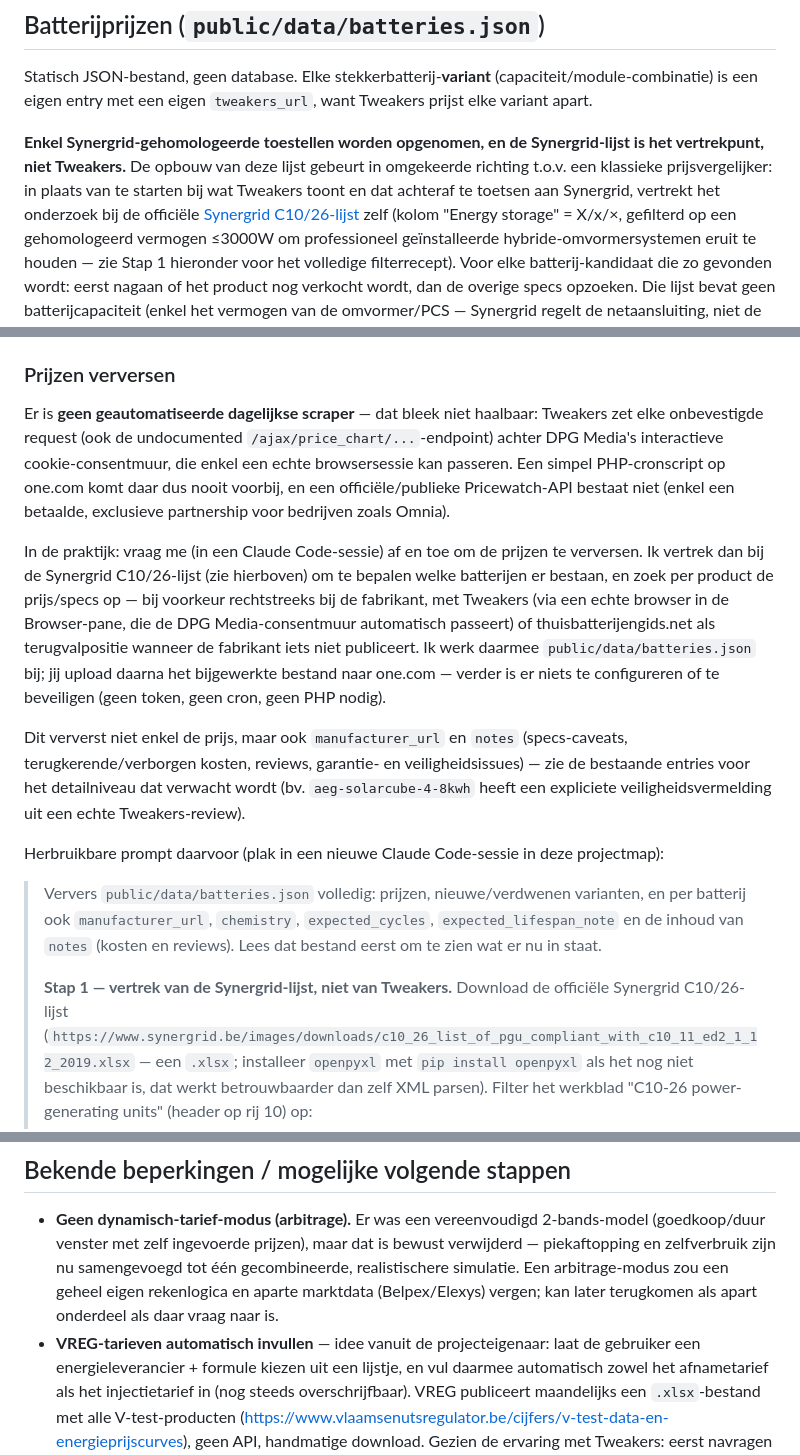
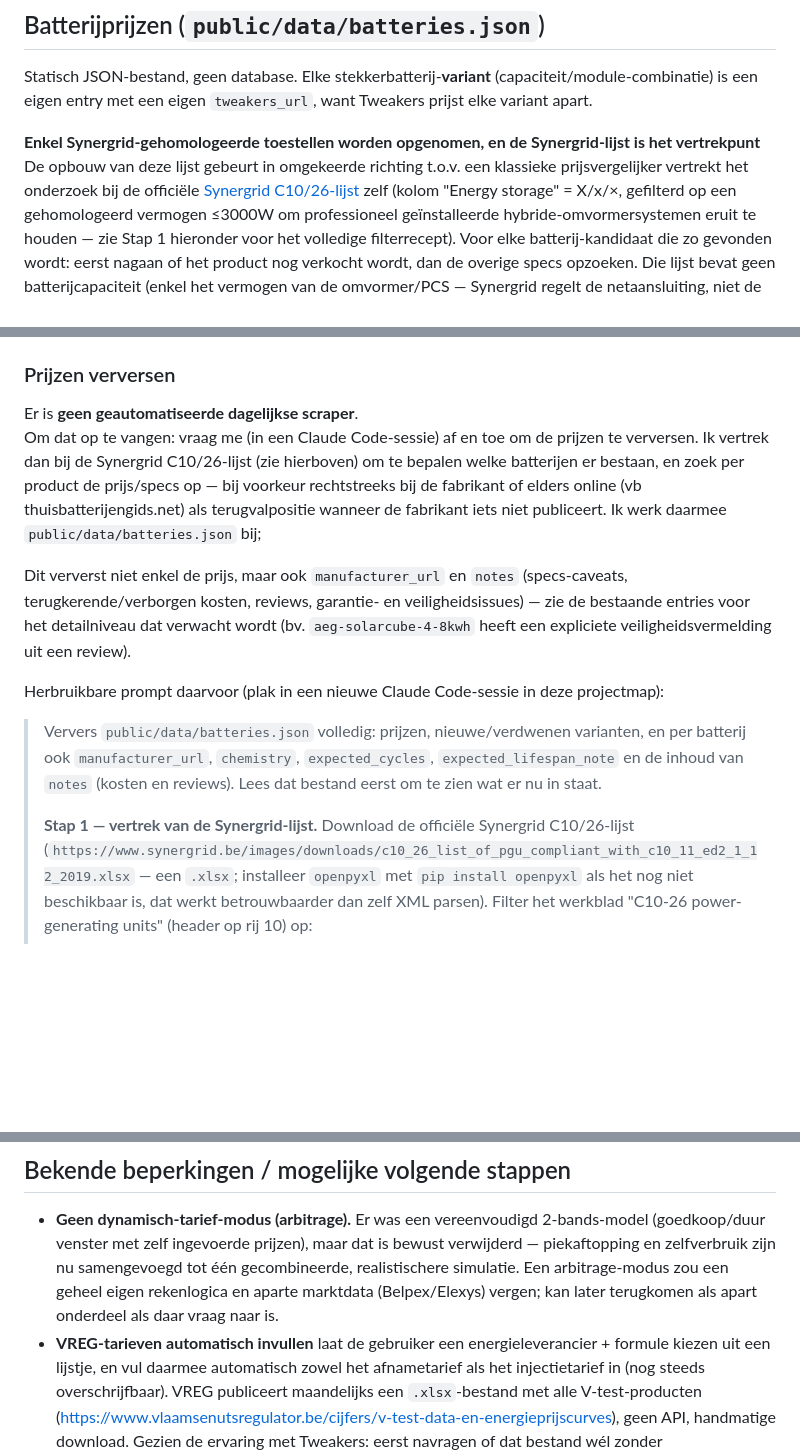
Before and after one commit to be-puzzle-it/batterij-baten, a Markdown page: README.md, 3 parts joined by grey strips. Rendered like a GitHub page; blank space fills up the shorter version.

```diff
--- a/README.md
+++ b/README.md
@@ -85,10 +85,8 @@ Statisch JSON-bestand, geen database. Elke stekkerbatterij-**variant**
 `tweakers_url`, want Tweakers prijst elke variant apart.
 
 **Enkel Synergrid-gehomologeerde toestellen worden opgenomen, en de
-Synergrid-lijst is het vertrekpunt, niet Tweakers.** De opbouw van deze
-lijst gebeurt in omgekeerde richting t.o.v. een klassieke prijsvergelijker:
-in plaats van te starten bij wat Tweakers toont en dat achteraf te toetsen
-aan Synergrid, vertrekt het onderzoek bij de officiële
+Synergrid-lijst is het vertrekpunt** De opbouw van deze
+lijst gebeurt in omgekeerde richting t.o.v. een klassieke prijsvergelijker vertrekt het onderzoek bij de officiële
 [Synergrid C10/26-lijst](https://www.synergrid.be/images/downloads/c10_26_list_of_pgu_compliant_with_c10_11_ed2_1_12_2019.xlsx)
 zelf (kolom "Energy storage" = X/x/×, gefilterd op een gehomologeerd
 vermogen ≤3000W om professioneel geïnstalleerde hybride-omvormersystemen
@@ -117,30 +115,19 @@ in een tabelletje boven `notes`, samen met `warranty_years`.
 
 ### Prijzen verversen
 
-Er is **geen geautomatiseerde dagelijkse scraper** — dat bleek niet haalbaar:
-Tweakers zet elke onbevestigde request (ook de undocumented
-`/ajax/price_chart/...`-endpoint) achter DPG Media's interactieve
-cookie-consentmuur, die enkel een echte browsersessie kan passeren. Een
-simpel PHP-cronscript op one.com komt daar dus nooit voorbij, en een
-officiële/publieke Pricewatch-API bestaat niet (enkel een betaalde,
-exclusieve partnership voor bedrijven zoals Omnia).
-
-In de praktijk: vraag me (in een Claude Code-sessie) af en toe om de
+Er is **geen geautomatiseerde dagelijkse scraper**.
+Om dat op te vangen: vraag me (in een Claude Code-sessie) af en toe om de
 prijzen te verversen. Ik vertrek dan bij de Synergrid C10/26-lijst (zie
 hierboven) om te bepalen welke batterijen er bestaan, en zoek per product
-de prijs/specs op — bij voorkeur rechtstreeks bij de fabrikant, met
-Tweakers (via een echte browser in de Browser-pane, die de DPG
-Media-consentmuur automatisch passeert) of thuisbatterijengids.net als
+de prijs/specs op — bij voorkeur rechtstreeks bij de fabrikant of elders online (vb thuisbatterijengids.net) als
 terugvalpositie wanneer de fabrikant iets niet publiceert. Ik werk daarmee
-`public/data/batteries.json` bij; jij upload daarna het bijgewerkte bestand
-naar one.com — verder is er niets te configureren of te beveiligen (geen
-token, geen cron, geen PHP nodig).
+`public/data/batteries.json` bij;
 
 Dit ververst niet enkel de prijs, maar ook `manufacturer_url` en `notes`
 (specs-caveats, terugkerende/verborgen kosten, reviews, garantie- en
 veiligheidsissues) — zie de bestaande entries voor het detailniveau dat
 verwacht wordt (bv. `aeg-solarcube-4-8kwh` heeft een expliciete
-veiligheidsvermelding uit een echte Tweakers-review).
+veiligheidsvermelding uit een review).
 
 Herbruikbare prompt daarvoor (plak in een nieuwe Claude Code-sessie in deze
 projectmap):
@@ -150,7 +137,7 @@ projectmap):
 > `expected_cycles`, `expected_lifespan_note` en de inhoud van `notes`
 > (kosten en reviews). Lees dat bestand eerst om te zien wat er nu in staat.
 >
-> **Stap 1 — vertrek van de Synergrid-lijst, niet van Tweakers.** Download
+> **Stap 1 — vertrek van de Synergrid-lijst.** Download
 > de officiële Synergrid C10/26-lijst
 > (`https://www.synergrid.be/images/downloads/c10_26_list_of_pgu_compliant_with_c10_11_ed2_1_12_2019.xlsx`
 > — een `.xlsx`; installeer `openpyxl` met `pip install openpyxl` als het
@@ -246,7 +233,7 @@ projectmap):
   arbitrage-modus zou een geheel eigen rekenlogica en aparte marktdata
   (Belpex/Elexys) vergen; kan later terugkomen als apart onderdeel als
   daar vraag naar is.
-- **VREG-tarieven automatisch invullen** — idee vanuit de projecteigenaar:
+- **VREG-tarieven automatisch invullen**
   laat de gebruiker een energieleverancier + formule kiezen uit een
   lijstje, en vul daarmee automatisch zowel het afnametarief als het
   injectietarief in (nog steeds overschrijfbaar). VREG publiceert
```
